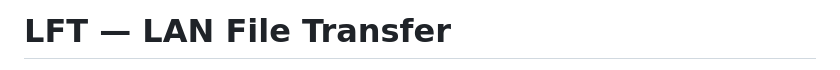
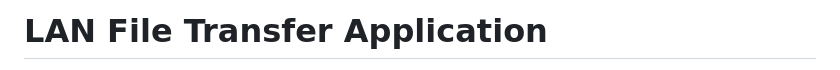
Before and after one commit to Parkryan0128/LFT, a Markdown page: README.md, the part around one of its changes. Drawn GitHub-style.

Commit message:
Update README formatting and section headings

```diff
--- a/README.md
+++ b/README.md
@@ -1,2 +1,2 @@
-# LFT — LAN File Transfer
+# LAN File Transfer Application
 
```
Also changed, not shown: other parts of README.md (+7 -9 lines).
